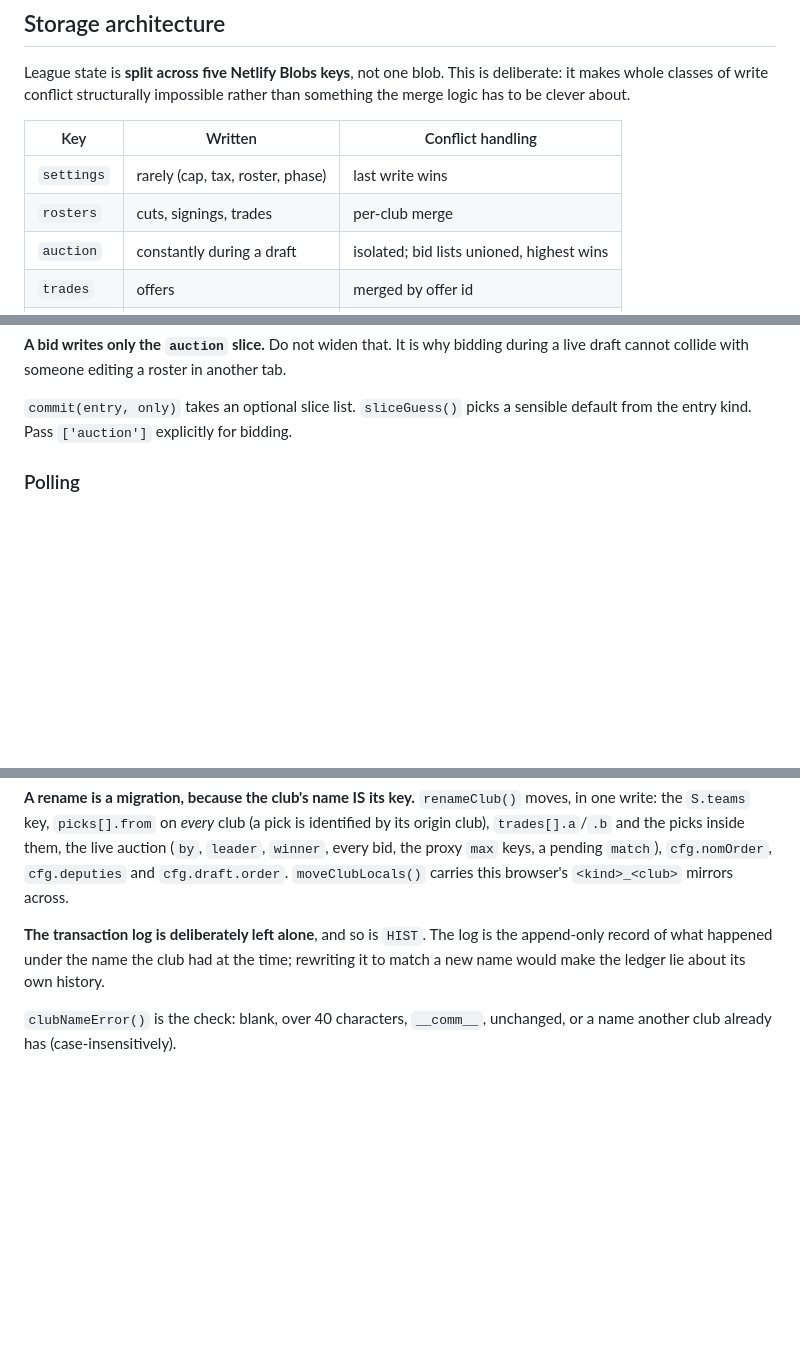
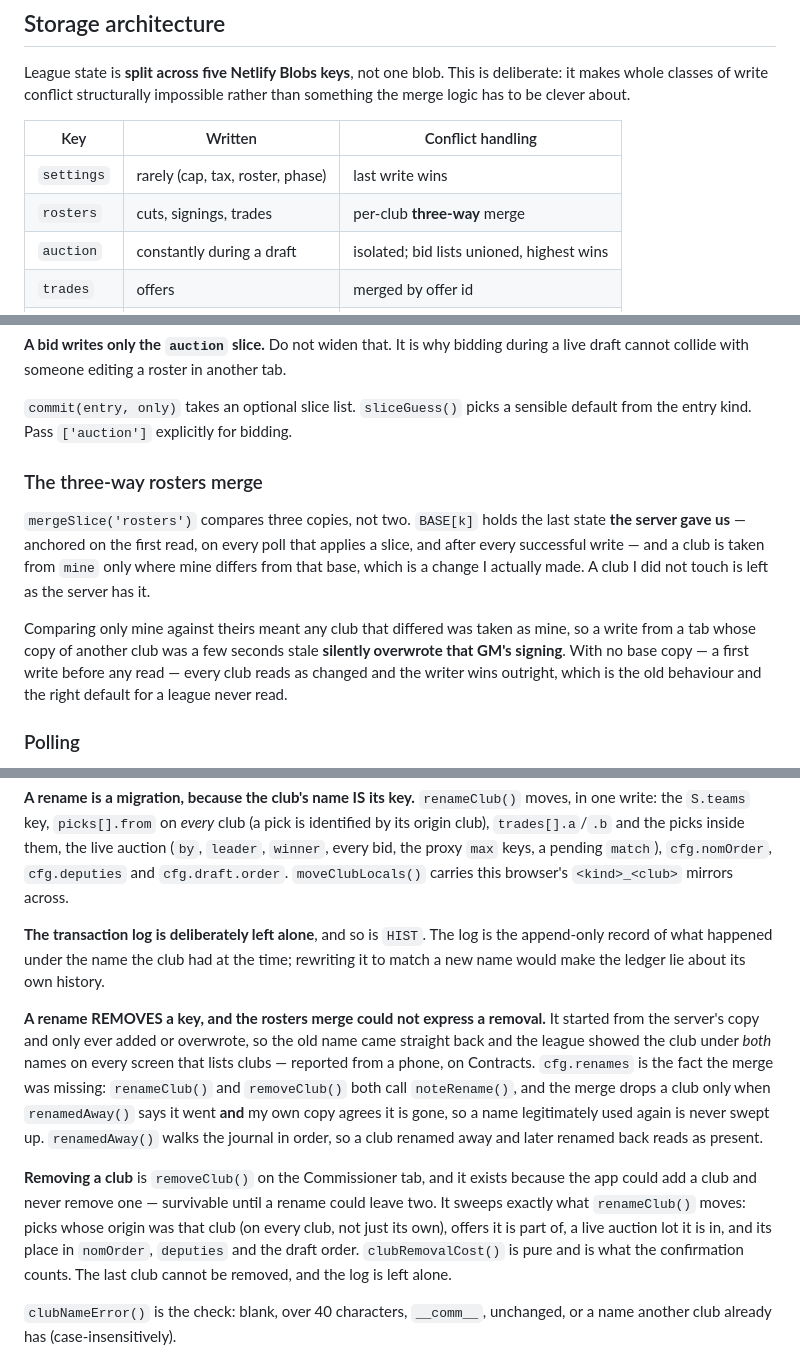
Before and after one commit to HopefullyItWillWork/HopefullyItWillWork, a Markdown page: CLAUDE.md, 3 parts joined by grey strips. Drawn GitHub-style; blank space fills up the shorter version.

Commit message:
Document the rename journal, the three-way merge and club removal
The code landed in 8df00a4 without its CLAUDE.md half — a doc edit failed on
line wrapping and the commit ran regardless.

Co-Authored-By: Claude Opus 5 <noreply@anthropic.com>
Claude-Session: https://claude.ai/code/session_01VeimP3a1L7J4jELcDnxrLh

```diff
--- a/CLAUDE.md
+++ b/CLAUDE.md
@@ -46,7 +46,7 @@ rather than something the merge logic has to be clever about.
 | Key        | Written                            | Conflict handling |
 |------------|------------------------------------|-------------------|
 | `settings` | rarely (cap, tax, roster, phase)   | last write wins |
-| `rosters`  | cuts, signings, trades             | per-club merge |
+| `rosters`  | cuts, signings, trades             | per-club **three-way** merge |
 | `auction`  | constantly during a draft          | isolated; bid lists unioned, highest wins |
 | `trades`   | offers                             | merged by offer id |
 | `log`      | every action                       | **append-only** |
@@ -70,6 +70,19 @@ during a live draft cannot collide with someone editing a roster in another tab.
 
 `commit(entry, only)` takes an optional slice list. `sliceGuess()` picks a
 sensible default from the entry kind. Pass `['auction']` explicitly for bidding.
+
+### The three-way rosters merge
+`mergeSlice('rosters')` compares three copies, not two. `BASE[k]` holds the last
+state **the server gave us** — anchored on the first read, on every poll that
+applies a slice, and after every successful write — and a club is taken from
+`mine` only where mine differs from that base, which is a change I actually made.
+A club I did not touch is left as the server has it.
+
+Comparing only mine against theirs meant any club that differed was taken as
+mine, so a write from a tab whose copy of another club was a few seconds stale
+**silently overwrote that GM's signing**. With no base copy — a first write
+before any read — every club reads as changed and the writer wins outright,
+which is the old behaviour and the right default for a league never read.
 
 ### Polling
 Every 4 seconds while an auction is open, 12 otherwise, paused when the tab is
@@ -1210,6 +1223,24 @@ pending `match`), `cfg.nomOrder`, `cfg.deputies` and `cfg.draft.order`.
 the append-only record of what happened under the name the club had at the time;
 rewriting it to match a new name would make the ledger lie about its own history.
 
+**A rename REMOVES a key, and the rosters merge could not express a removal.**
+It started from the server's copy and only ever added or overwrote, so the old
+name came straight back and the league showed the club under *both* names on
+every screen that lists clubs — reported from a phone, on Contracts.
+`cfg.renames` is the fact the merge was missing: `renameClub()` and
+`removeClub()` both call `noteRename()`, and the merge drops a club only when
+`renamedAway()` says it went **and** my own copy agrees it is gone, so a name
+legitimately used again is never swept up. `renamedAway()` walks the journal in
+order, so a club renamed away and later renamed back reads as present.
+
+**Removing a club** is `removeClub()` on the Commissioner tab, and it exists
+because the app could add a club and never remove one — survivable until a
+rename could leave two. It sweeps exactly what `renameClub()` moves: picks whose
+origin was that club (on every club, not just its own), offers it is part of, a
+live auction lot it is in, and its place in `nomOrder`, `deputies` and the draft
+order. `clubRemovalCost()` is pure and is what the confirmation counts. The last
+club cannot be removed, and the log is left alone.
+
 `clubNameError()` is the check: blank, over 40 characters, `__comm__`, unchanged,
 or a name another club already has (case-insensitively).
 
```
Also changed, not shown: other parts of CLAUDE.md (+1 -1 lines).
